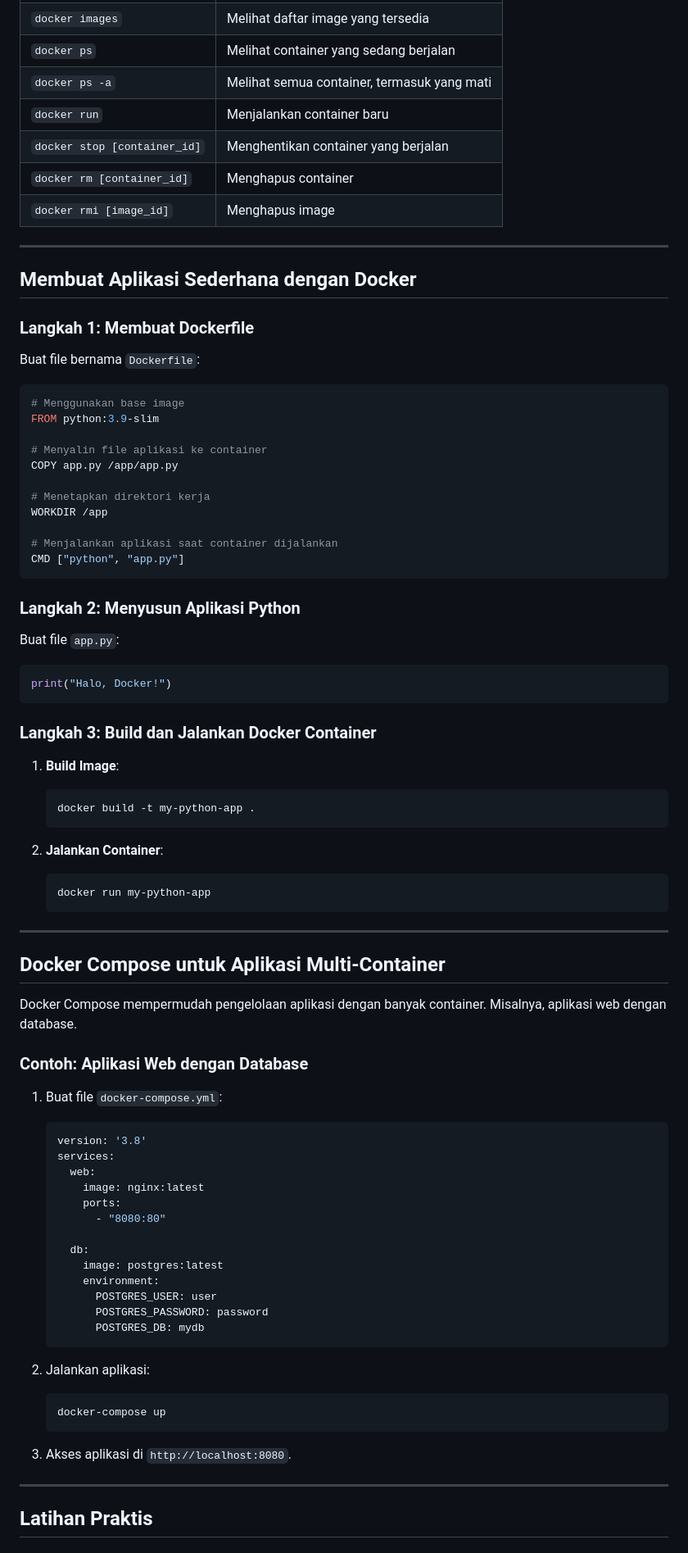
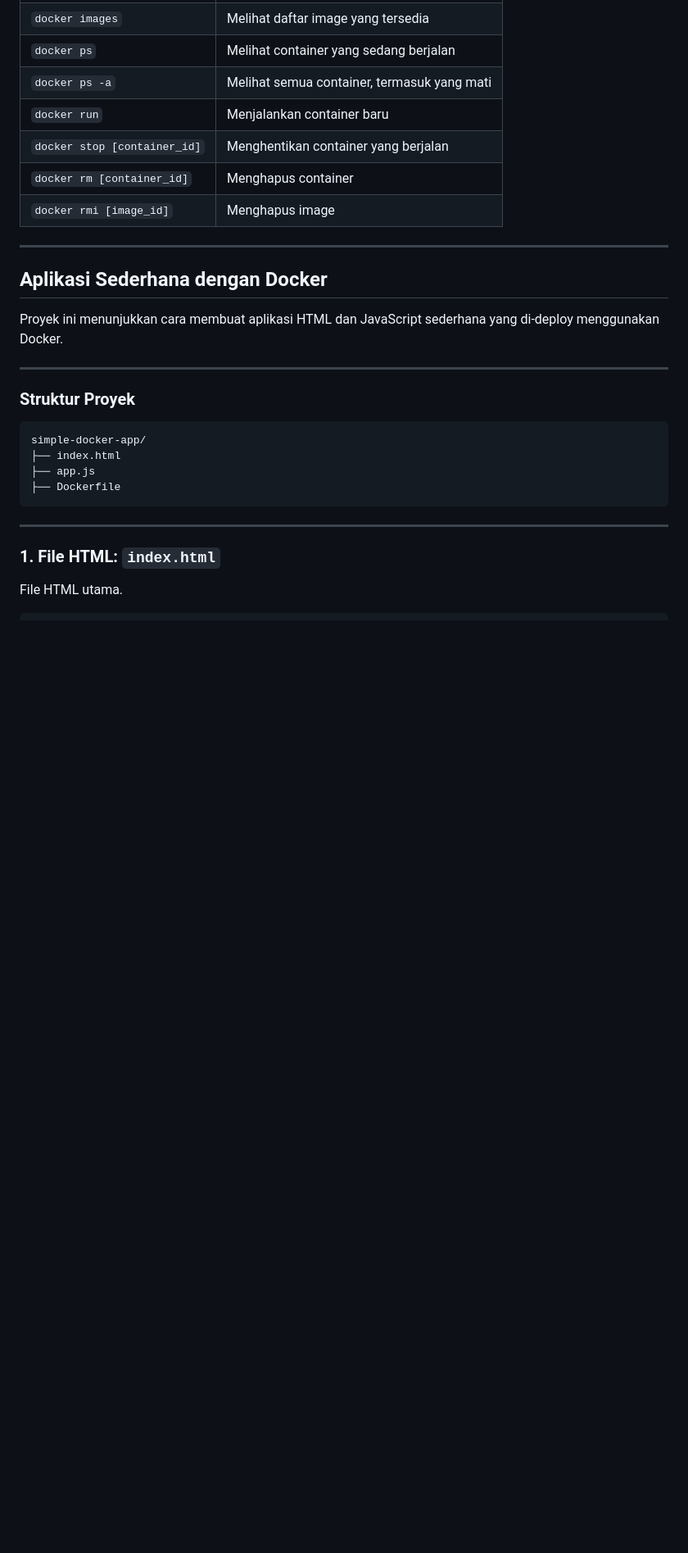
Before and after one commit to Muhammad-Ikhwan-Fathulloh/Operating-System-Course-Bank, a Markdown page: IntroductionDocker.md, the part around one of its changes. Shown at 82% size. Rendered like a GitHub page; blank space fills up the shorter version.

````diff
--- a/IntroductionDocker.md
+++ b/IntroductionDocker.md
@@ -65,74 +65,23 @@ Docker mendukung banyak sistem operasi seperti Linux, Windows, dan macOS.
 
 ---
 
-## Membuat Aplikasi Sederhana dengan Docker
+## Aplikasi Sederhana dengan Docker
 
-### Langkah 1: Membuat Dockerfile
-Buat file bernama `Dockerfile`:
-```dockerfile
-# Menggunakan base image
-FROM python:3.9-slim
-
-# Menyalin file aplikasi ke container
-COPY app.py /app/app.py
-
-# Menetapkan direktori kerja
-WORKDIR /app
-
-# Menjalankan aplikasi saat container dijalankan
-CMD ["python", "app.py"]
-```
-
-### Langkah 2: Menyusun Aplikasi Python
-Buat file `app.py`:
-```python
-print("Halo, Docker!")
-```
-
-### Langkah 3: Build dan Jalankan Docker Container
-1. **Build Image**:
-   ```bash
-   docker build -t my-python-app .
-   ```
-
-2. **Jalankan Container**:
-   ```bash
-   docker run my-python-app
-   ```
+Proyek ini menunjukkan cara membuat aplikasi HTML dan JavaScript sederhana yang di-deploy menggunakan Docker.
 
 ---
 
-## Docker Compose untuk Aplikasi Multi-Container
+### Struktur Proyek
 
-Docker Compose mempermudah pengelolaan aplikasi dengan banyak container. Misalnya, aplikasi web dengan database.
-
-### Contoh: Aplikasi Web dengan Database
-
-1. Buat file `docker-compose.yml`:
-   ```yaml
-   version: '3.8'
-   services:
-     web:
-       image: nginx:latest
-       ports:
-         - "8080:80"
-
-     db:
-       image: postgres:latest
-       environment:
-         POSTGRES_USER: user
-         POSTGRES_PASSWORD: password
-         POSTGRES_DB: mydb
-   ```
-
-2. Jalankan aplikasi:
-   ```bash
-   docker-compose up
-   ```
-
-3. Akses aplikasi di `http://localhost:8080`.
+```
+simple-docker-app/
+├── index.html
+├── app.js
+├── Dockerfile
+```
 
 ---
 
-## Latihan Praktis
+### 1. File HTML: `index.html`
+File HTML utama.
 
````
Also changed, not shown: other parts of IntroductionDocker.md (+108 -14 lines).
